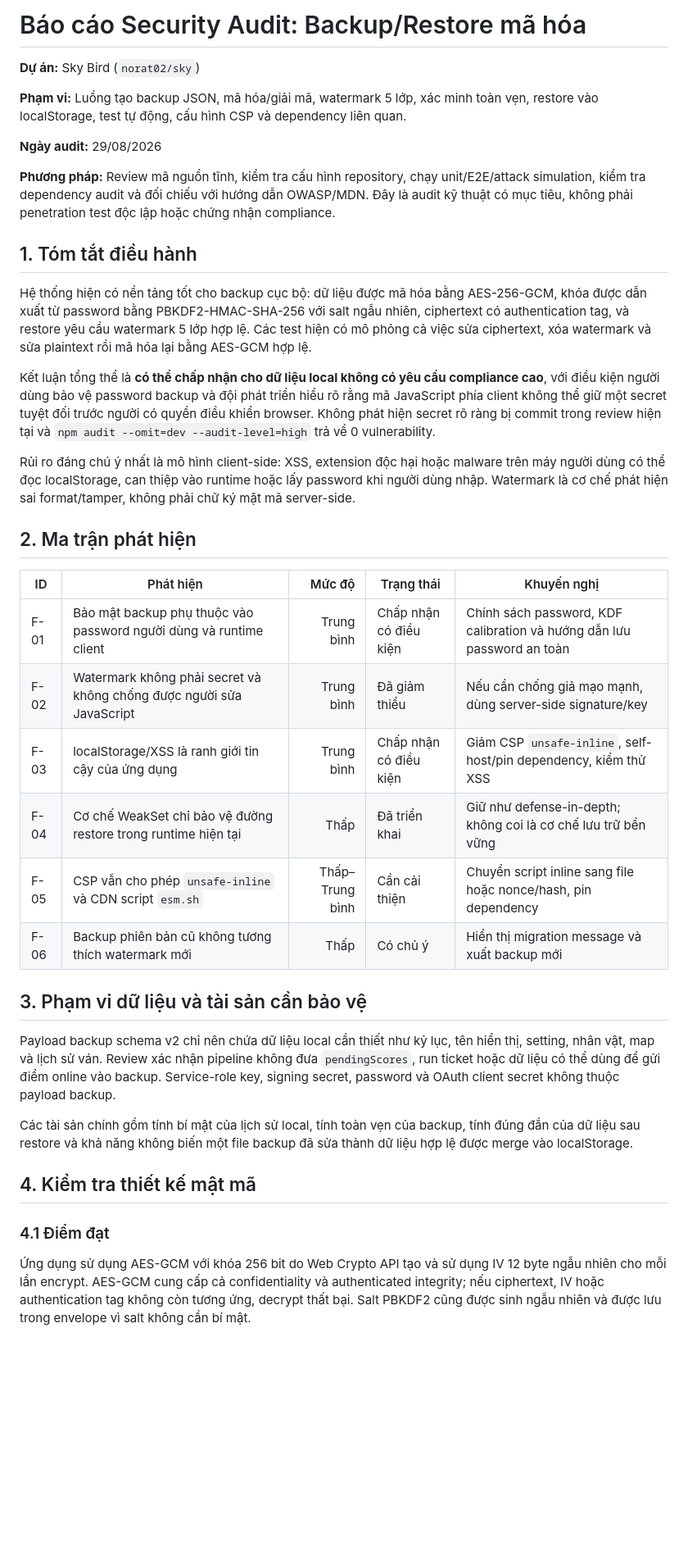
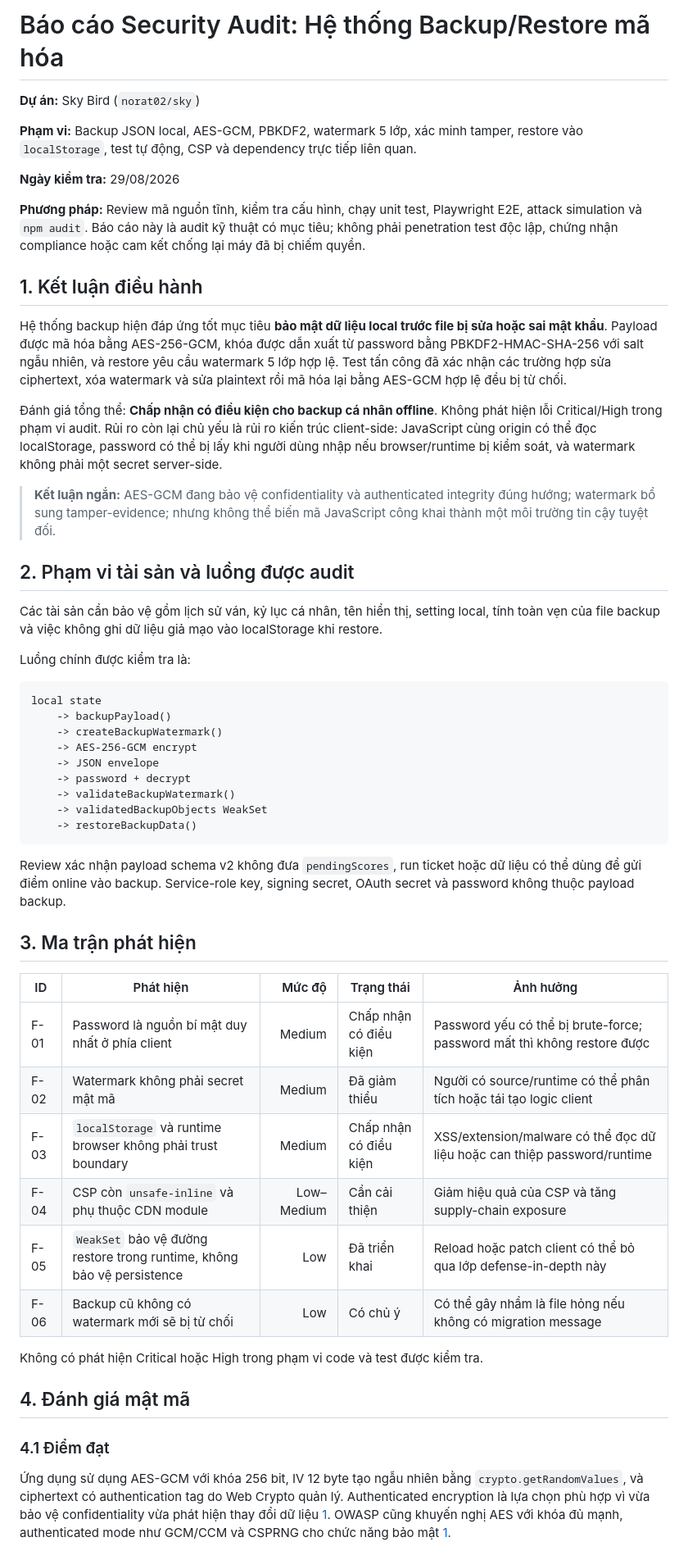
Before and after one commit to norat02/sky, a Markdown page: docs/backup-security-audit.md, the part around one of its changes. Shown at 82% size. GitHub-like rendering; blank space fills up the shorter version.

Commit message:
docs: publish backup security audit

````diff
--- a/docs/backup-security-audit.md
+++ b/docs/backup-security-audit.md
@@ -1,41 +1,57 @@
-# Báo cáo Security Audit: Backup/Restore mã hóa
+# Báo cáo Security Audit: Hệ thống Backup/Restore mã hóa
 
 **Dự án:** Sky Bird (`norat02/sky`)
 
-**Phạm vi:** Luồng tạo backup JSON, mã hóa/giải mã, watermark 5 lớp, xác minh toàn vẹn, restore vào localStorage, test tự động, cấu hình CSP và dependency liên quan.
+**Phạm vi:** Backup JSON local, AES-GCM, PBKDF2, watermark 5 lớp, xác minh tamper, restore vào `localStorage`, test tự động, CSP và dependency trực tiếp liên quan.
 
-**Ngày audit:** 29/08/2026
+**Ngày kiểm tra:** 29/08/2026
 
-**Phương pháp:** Review mã nguồn tĩnh, kiểm tra cấu hình repository, chạy unit/E2E/attack simulation, kiểm tra dependency audit và đối chiếu với hướng dẫn OWASP/MDN. Đây là audit kỹ thuật có mục tiêu, không phải penetration test độc lập hoặc chứng nhận compliance.
+**Phương pháp:** Review mã nguồn tĩnh, kiểm tra cấu hình, chạy unit test, Playwright E2E, attack simulation và `npm audit`. Báo cáo này là audit kỹ thuật có mục tiêu; không phải penetration test độc lập, chứng nhận compliance hoặc cam kết chống lại máy đã bị chiếm quyền.
 
-## 1. Tóm tắt điều hành
+## 1. Kết luận điều hành
 
-Hệ thống hiện có nền tảng tốt cho backup cục bộ: dữ liệu được mã hóa bằng AES-256-GCM, khóa được dẫn xuất từ password bằng PBKDF2-HMAC-SHA-256 với salt ngẫu nhiên, ciphertext có authentication tag, và restore yêu cầu watermark 5 lớp hợp lệ. Các test hiện có mô phỏng cả việc sửa ciphertext, xóa watermark và sửa plaintext rồi mã hóa lại bằng AES-GCM hợp lệ.
+Hệ thống backup hiện đáp ứng tốt mục tiêu **bảo mật dữ liệu local trước file bị sửa hoặc sai mật khẩu**. Payload được mã hóa bằng AES-256-GCM, khóa được dẫn xuất từ password bằng PBKDF2-HMAC-SHA-256 với salt ngẫu nhiên, và restore yêu cầu watermark 5 lớp hợp lệ. Test tấn công đã xác nhận các trường hợp sửa ciphertext, xóa watermark và sửa plaintext rồi mã hóa lại bằng AES-GCM hợp lệ đều bị từ chối.
 
-Kết luận tổng thể là **có thể chấp nhận cho dữ liệu local không có yêu cầu compliance cao**, với điều kiện người dùng bảo vệ password backup và đội phát triển hiểu rõ rằng mã JavaScript phía client không thể giữ một secret tuyệt đối trước người có quyền điều khiển browser. Không phát hiện secret rõ ràng bị commit trong review hiện tại và `npm audit --omit=dev --audit-level=high` trả về 0 vulnerability.
+Đánh giá tổng thể: **Chấp nhận có điều kiện cho backup cá nhân offline**. Không phát hiện lỗi Critical/High trong phạm vi audit. Rủi ro còn lại chủ yếu là rủi ro kiến trúc client-side: JavaScript cùng origin có thể đọc localStorage, password có thể bị lấy khi người dùng nhập nếu browser/runtime bị kiểm soát, và watermark không phải một secret server-side.
 
-Rủi ro đáng chú ý nhất là mô hình client-side: XSS, extension độc hại hoặc malware trên máy người dùng có thể đọc localStorage, can thiệp vào runtime hoặc lấy password khi người dùng nhập. Watermark là cơ chế phát hiện sai format/tamper, không phải chữ ký mật mã server-side.
+> **Kết luận ngắn:** AES-GCM đang bảo vệ confidentiality và authenticated integrity đúng hướng; watermark bổ sung tamper-evidence; nhưng không thể biến mã JavaScript công khai thành một môi trường tin cậy tuyệt đối.
 
-## 2. Ma trận phát hiện
+## 2. Phạm vi tài sản và luồng được audit
 
-| ID | Phát hiện | Mức độ | Trạng thái | Khuyến nghị |
+Các tài sản cần bảo vệ gồm lịch sử ván, kỷ lục cá nhân, tên hiển thị, setting local, tính toàn vẹn của file backup và việc không ghi dữ liệu giả mạo vào localStorage khi restore.
+
+Luồng chính được kiểm tra là:
+
+```text
+local state
+    -> backupPayload()
+    -> createBackupWatermark()
+    -> AES-256-GCM encrypt
+    -> JSON envelope
+    -> password + decrypt
+    -> validateBackupWatermark()
+    -> validatedBackupObjects WeakSet
+    -> restoreBackupData()
+```
+
+Review xác nhận payload schema v2 không đưa `pendingScores`, run ticket hoặc dữ liệu có thể dùng để gửi điểm online vào backup. Service-role key, signing secret, OAuth secret và password không thuộc payload backup.
+
+## 3. Ma trận phát hiện
+
+| ID | Phát hiện | Mức độ | Trạng thái | Ảnh hưởng |
 |---|---|---:|---|---|
-| F-01 | Bảo mật backup phụ thuộc vào password người dùng và runtime client | Trung bình | Chấp nhận có điều kiện | Chính sách password, KDF calibration và hướng dẫn lưu password an toàn |
-| F-02 | Watermark không phải secret và không chống được người sửa JavaScript | Trung bình | Đã giảm thiểu | Nếu cần chống giả mạo mạnh, dùng server-side signature/key |
-| F-03 | localStorage/XSS là ranh giới tin cậy của ứng dụng | Trung bình | Chấp nhận có điều kiện | Giảm CSP `unsafe-inline`, self-host/pin dependency, kiểm thử XSS |
-| F-04 | Cơ chế WeakSet chỉ bảo vệ đường restore trong runtime hiện tại | Thấp | Đã triển khai | Giữ như defense-in-depth; không coi là cơ chế lưu trữ bền vững |
-| F-05 | CSP vẫn cho phép `unsafe-inline` và CDN script `esm.sh` | Thấp–Trung bình | Cần cải thiện | Chuyển script inline sang file hoặc nonce/hash, pin dependency |
-| F-06 | Backup phiên bản cũ không tương thích watermark mới | Thấp | Có chủ ý | Hiển thị migration message và xuất backup mới |
+| F-01 | Password là nguồn bí mật duy nhất ở phía client | Medium | Chấp nhận có điều kiện | Password yếu có thể bị brute-force; password mất thì không restore được |
+| F-02 | Watermark không phải secret mật mã | Medium | Đã giảm thiểu | Người có source/runtime có thể phân tích hoặc tái tạo logic client |
+| F-03 | `localStorage` và runtime browser không phải trust boundary | Medium | Chấp nhận có điều kiện | XSS/extension/malware có thể đọc dữ liệu hoặc can thiệp password/runtime |
+| F-04 | CSP còn `unsafe-inline` và phụ thuộc CDN module | Low–Medium | Cần cải thiện | Giảm hiệu quả của CSP và tăng supply-chain exposure |
+| F-05 | `WeakSet` bảo vệ đường restore trong runtime, không bảo vệ persistence | Low | Đã triển khai | Reload hoặc patch client có thể bỏ qua lớp defense-in-depth này |
+| F-06 | Backup cũ không có watermark mới sẽ bị từ chối | Low | Có chủ ý | Có thể gây nhầm là file hỏng nếu không có migration message |
 
-## 3. Phạm vi dữ liệu và tài sản cần bảo vệ
+Không có phát hiện Critical hoặc High trong phạm vi code và test được kiểm tra.
 
-Payload backup schema v2 chỉ nên chứa dữ liệu local cần thiết như kỷ lục, tên hiển thị, setting, nhân vật, map và lịch sử ván. Review xác nhận pipeline không đưa `pendingScores`, run ticket hoặc dữ liệu có thể dùng để gửi điểm online vào backup. Service-role key, signing secret, password và OAuth client secret không thuộc payload backup.
-
-Các tài sản chính gồm tính bí mật của lịch sử local, tính toàn vẹn của backup, tính đúng đắn của dữ liệu sau restore và khả năng không biến một file backup đã sửa thành dữ liệu hợp lệ được merge vào localStorage.
-
-## 4. Kiểm tra thiết kế mật mã
+## 4. Đánh giá mật mã
 
 ### 4.1 Điểm đạt
 
-Ứng dụng sử dụng AES-GCM với khóa 256 bit do Web Crypto API tạo và sử dụng IV 12 byte ngẫu nhiên cho mỗi lần encrypt. AES-GCM cung cấp cả confidentiality và authenticated integrity; nếu ciphertext, IV hoặc authentication tag không còn tương ứng, decrypt thất bại. Salt PBKDF2 cũng được sinh ngẫu nhiên và được lưu trong envelope vì salt không cần bí mật.
+Ứng dụng sử dụng AES-GCM với khóa 256 bit, IV 12 byte tạo ngẫu nhiên bằng `crypto.getRandomValues`, và ciphertext có authentication tag do Web Crypto quản lý. Authenticated encryption là lựa chọn phù hợp vì vừa bảo vệ confidentiality vừa phát hiện thay đổi dữ liệu [1]. OWASP cũng khuyến nghị AES với khóa đủ mạnh, authenticated mode như GCM/CCM và CSPRNG cho chức năng bảo mật [1].
 
````
Also changed, not shown: other parts of docs/backup-security-audit.md (+42 -38 lines).
